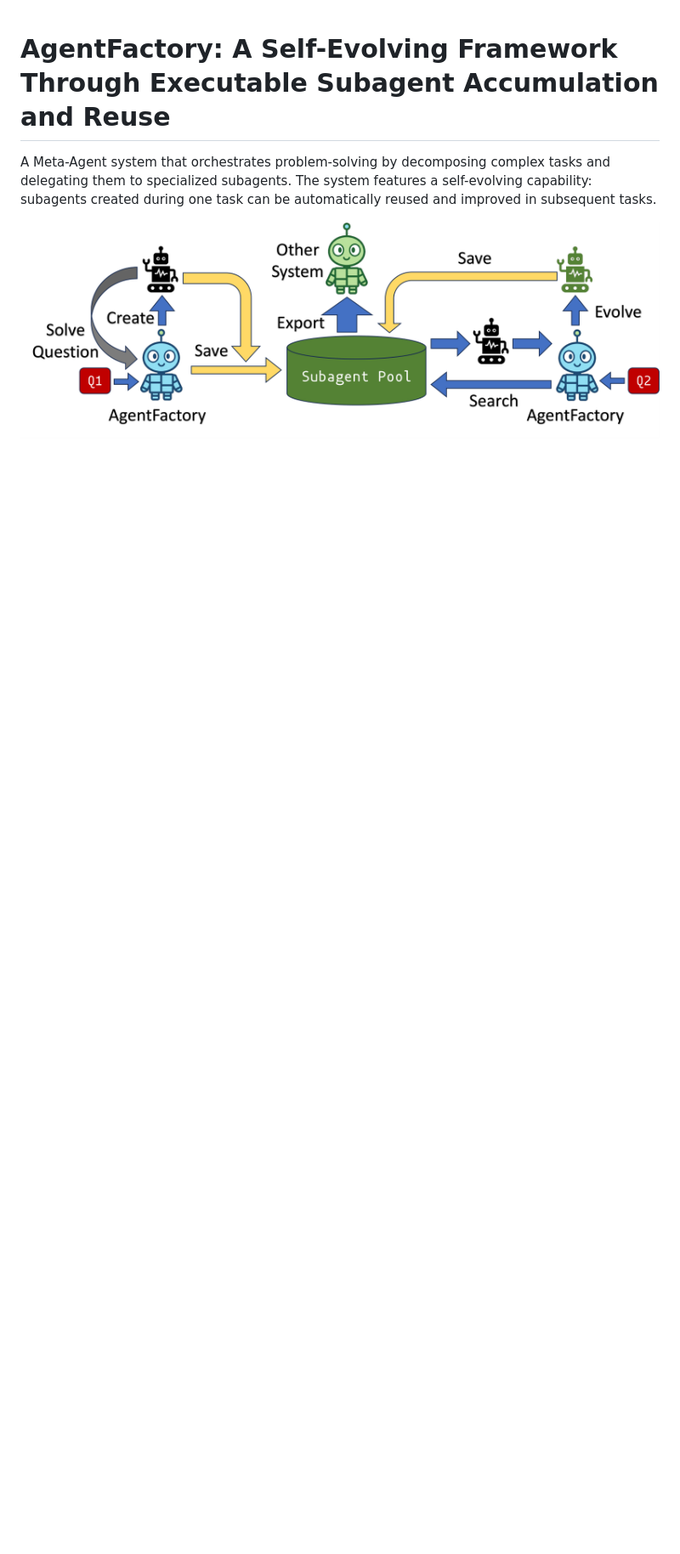
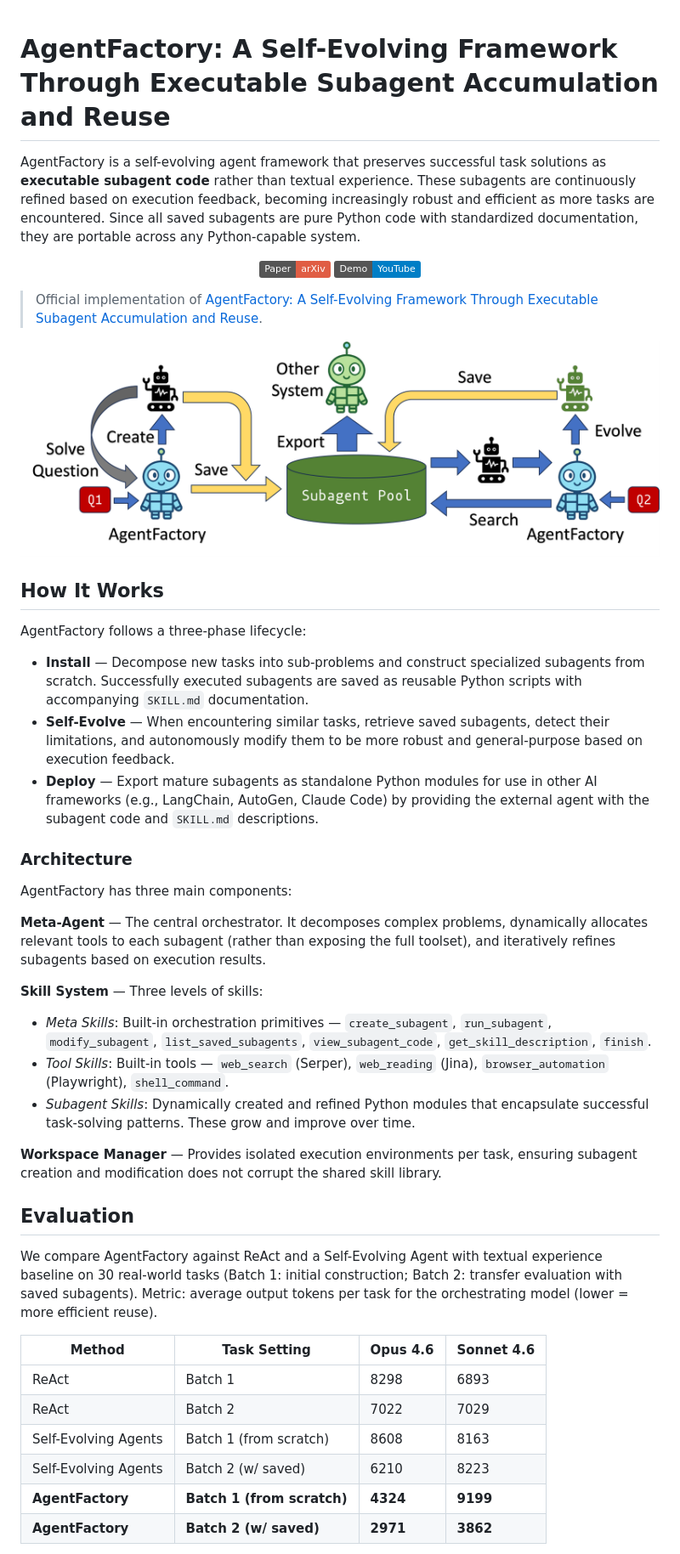
Before and after one commit to zzatpku/AgentFactory, a Markdown page: README.md, the part around one of its changes. Shown at 85% size. GitHub-like rendering; badges without logos; blank space fills up the shorter version.

```diff
--- a/README.md
+++ b/README.md
@@ -1,7 +1,49 @@
 # AgentFactory: A Self-Evolving Framework Through Executable Subagent Accumulation and Reuse
 
-A Meta-Agent system that orchestrates problem-solving by decomposing complex tasks and delegating them to specialized subagents. The system features a self-evolving capability: subagents created during one task can be automatically reused and improved in subsequent tasks.
+AgentFactory is a self-evolving agent framework that preserves successful task solutions as **executable subagent code** rather than textual experience. These subagents are continuously refined based on execution feedback, becoming increasingly robust and efficient as more tasks are encountered. Since all saved subagents are pure Python code with standardized documentation, they are portable across any Python-capable system.
+
+<p align="center">
+  <a href="https://arxiv.org/abs/2603.18000"><img src="https://img.shields.io/badge/Paper-arXiv-red" alt="Paper"></a>
+  <a href="https://youtu.be/iKSsuAXJHW0"><img src="https://img.shields.io/badge/Demo-YouTube-blue" alt="Demo Video"></a>
+</p>
+
+> Official implementation of [AgentFactory: A Self-Evolving Framework Through Executable Subagent Accumulation and Reuse](https://arxiv.org/abs/2603.18000).
 
 <p align="center">
   <img src="figures/pipeline.png" alt="AgentFactory Pipeline" width="100%">
 </p>
+
+## How It Works
+
+AgentFactory follows a three-phase lifecycle:
+
+- **Install** — Decompose new tasks into sub-problems and construct specialized subagents from scratch. Successfully executed subagents are saved as reusable Python scripts with accompanying `SKILL.md` documentation.
+- **Self-Evolve** — When encountering similar tasks, retrieve saved subagents, detect their limitations, and autonomously modify them to be more robust and general-purpose based on execution feedback.
+- **Deploy** — Export mature subagents as standalone Python modules for use in other AI frameworks (e.g., LangChain, AutoGen, Claude Code) by providing the external agent with the subagent code and `SKILL.md` descriptions.
+
+### Architecture
+
+AgentFactory has three main components:
+
+**Meta-Agent** — The central orchestrator. It decomposes complex problems, dynamically allocates relevant tools to each subagent (rather than exposing the full toolset), and iteratively refines subagents based on execution results.
+
+**Skill System** — Three levels of skills:
+- *Meta Skills*: Built-in orchestration primitives — `create_subagent`, `run_subagent`, `modify_subagent`, `list_saved_subagents`, `view_subagent_code`, `get_skill_description`, `finish`.
+- *Tool Skills*: Built-in tools — `web_search` (Serper), `web_reading` (Jina), `browser_automation` (Playwright), `shell_command`.
+- *Subagent Skills*: Dynamically created and refined Python modules that encapsulate successful task-solving patterns. These grow and improve over time.
+
+**Workspace Manager** — Provides isolated execution environments per task, ensuring subagent creation and modification does not corrupt the shared skill library.
+
+## Evaluation
+
+We compare AgentFactory against ReAct and a Self-Evolving Agent with textual experience baseline on 30 real-world tasks (Batch 1: initial construction; Batch 2: transfer evaluation with saved subagents). Metric: average output tokens per task for the orchestrating model (lower = more efficient reuse).
+
+| Method | Task Setting | Opus 4.6 | Sonnet 4.6 |
+|---|---|---|---|
+| ReAct | Batch 1 | 8298 | 6893 |
+| ReAct | Batch 2 | 7022 | 7029 |
+| Self-Evolving Agents | Batch 1 (from scratch) | 8608 | 8163 |
+| Self-Evolving Agents | Batch 2 (w/ saved) | 6210 | 8223 |
+| **AgentFactory** | **Batch 1 (from scratch)** | **4324** | **9199** |
+| **AgentFactory** | **Batch 2 (w/ saved)** | **2971** | **3862** |
+
```
Also changed, not shown: other parts of README.md (+15 -0 lines).
